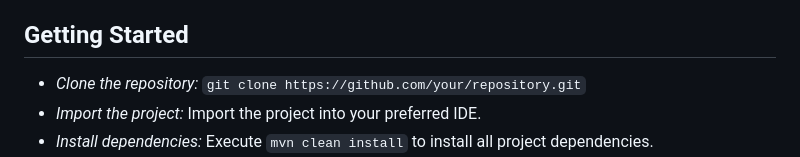
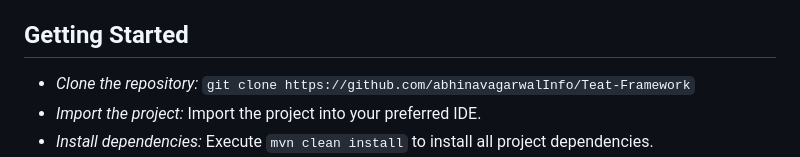
Before and after one commit to abhinavagarwalInfo/Teat-Framework, a Markdown page: README.md, the part around the change. GitHub-like rendering.

Commit message:
Update README.md
Update readme file

```diff
--- a/README.md
+++ b/README.md
@@ -21,7 +21,7 @@ This repository contains a robust and scalable automation framework built using
 - IDE (Eclipse, IntelliJ IDEA, etc.)
 
 ## Getting Started
-- _Clone the repository:_ `git clone https://github.com/your/repository.git`
+- _Clone the repository:_ `git clone https://github.com/abhinavagarwalInfo/Teat-Framework`
 - _Import the project:_ Import the project into your preferred IDE.
 - _Install dependencies:_ Execute `mvn clean install` to install all project dependencies.
 - _Update configuration:_ Update config.properties file with necessary configurations like browser type, URL, etc.
```
